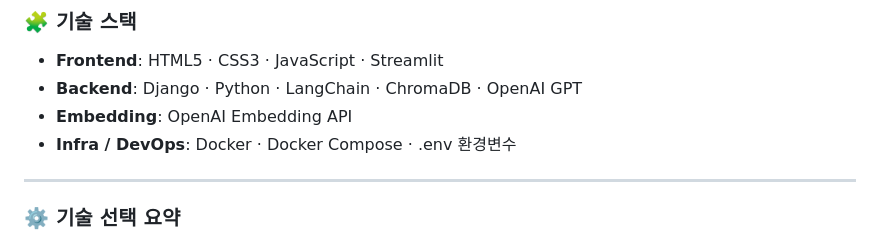
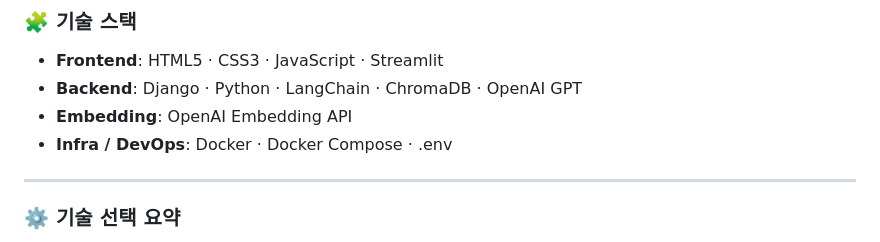
Before and after one commit to Bae-Sunny/smartstore-faq-chatbot, a Markdown page: README.md, the part around the change. Rendered like a GitHub page.

```diff
--- a/README.md
+++ b/README.md
@@ -28,7 +28,7 @@
 - **Frontend**: HTML5 · CSS3 · JavaScript · Streamlit
 - **Backend**: Django · Python · LangChain · ChromaDB · OpenAI GPT
 - **Embedding**: OpenAI Embedding API
-- **Infra / DevOps**: Docker · Docker Compose · .env 환경변수
+- **Infra / DevOps**: Docker · Docker Compose · .env
 
 ---
 
```
